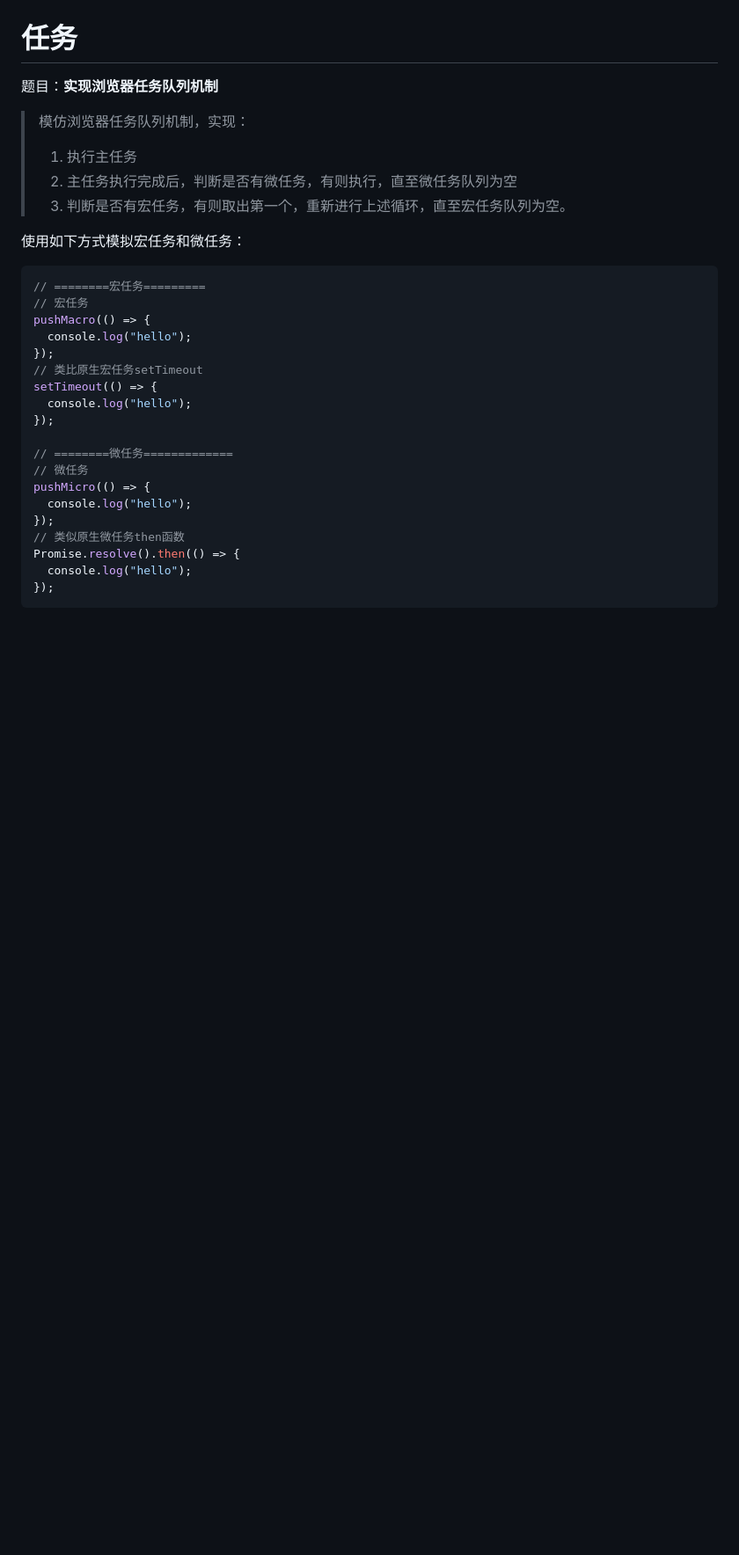
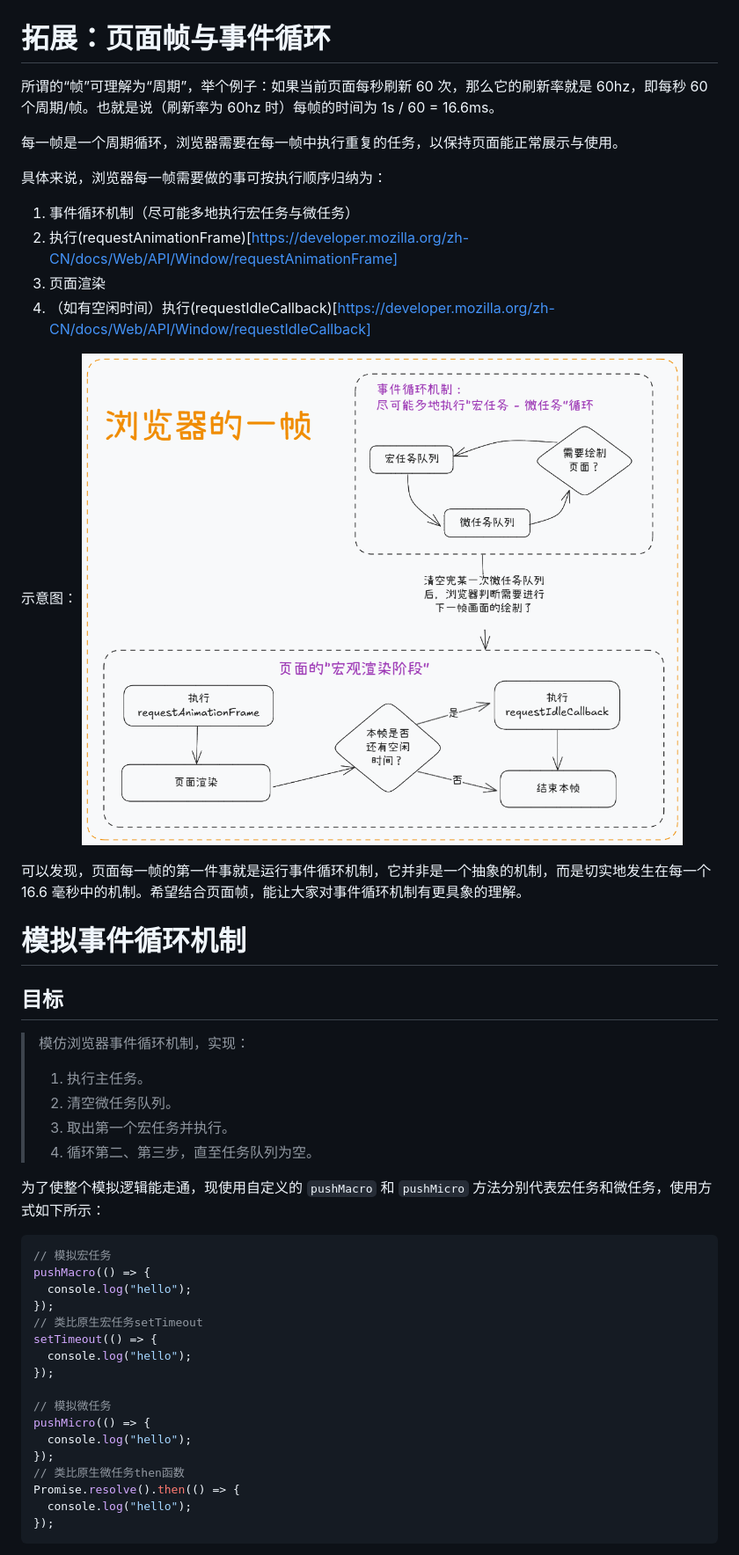
Before and after one commit to lrhhaha/study-notes, a Markdown page: frontend/JS/实现任务队列机制.md, the part around the change printed below. Shown: that part at 88% size. GitHub-like rendering; pictures changed too: frontend/assets/images/页面帧.png (added); blank space fills up the shorter version.

````diff
--- a/frontend/JS/实现任务队列机制.md
+++ b/frontend/JS/实现任务队列机制.md
@@ -39,21 +41,39 @@ JS在设计之初的目的是用于操作DOM，为了避免多个线程同时操
 示意图：
 ![事件循环](../assets/images/事件循环.png)
 
-# 任务
+# 拓展：页面帧与事件循环
 
-题目：**实现浏览器任务队列机制**
+所谓的“帧”可理解为“周期”，举个例子：如果当前页面每秒刷新 60 次，那么它的刷新率就是 60hz，即每秒 60 个周期/帧。也就是说（刷新率为 60hz 时）每帧的时间为 1s / 60 = 16.6ms。
 
-> 模仿浏览器任务队列机制，实现：
+每一帧是一个周期循环，浏览器需要在每一帧中执行重复的任务，以保持页面能正常展示与使用。
+
+具体来说，浏览器每一帧需要做的事可按执行顺序归纳为：
+
+1. 事件循环机制（尽可能多地执行宏任务与微任务）
+2. 执行(requestAnimationFrame)[https://developer.mozilla.org/zh-CN/docs/Web/API/Window/requestAnimationFrame]
+3. 页面渲染
+4. （如有空闲时间）执行(requestIdleCallback)[https://developer.mozilla.org/zh-CN/docs/Web/API/Window/requestIdleCallback]
+
+示意图：
+![页面帧](../assets/images/页面帧.png)
+
+可以发现，页面每一帧的第一件事就是运行事件循环机制，它并非是一个抽象的机制，而是切实地发生在每一个 16.6 毫秒中的机制。希望结合页面帧，能让大家对事件循环机制有更具象的理解。
+
+# 模拟事件循环机制
+
+## 目标
+
+> 模仿浏览器事件循环机制，实现：
 >
-> 1. 执行主任务
-> 2. 主任务执行完成后，判断是否有微任务，有则执行，直至微任务队列为空
-> 3. 判断是否有宏任务，有则取出第一个，重新进行上述循环，直至宏任务队列为空。
+> 1. 执行主任务。
+> 2. 清空微任务队列。
+> 3. 取出第一个宏任务并执行。
+> 4. 循环第二、第三步，直至任务队列为空。
 
-使用如下方式模拟宏任务和微任务：
+为了使整个模拟逻辑能走通，现使用自定义的 `pushMacro` 和 `pushMicro` 方法分别代表宏任务和微任务，使用方式如下所示：
 
 ```javascript
-// ========宏任务=========
-// 宏任务
+// 模拟宏任务
 pushMacro(() => {
   console.log("hello");
 });
@@ -62,12 +82,11 @@ setTimeout(() => {
   console.log("hello");
 });
 
-// ========微任务=============
-// 微任务
+// 模拟微任务
 pushMicro(() => {
   console.log("hello");
 });
-// 类似原生微任务then函数
+// 类比原生微任务then函数
 Promise.resolve().then(() => {
   console.log("hello");
 });
````
Also changed, not shown: other parts of frontend/JS/实现任务队列机制.md (+59 -45 lines), 1 other file.
